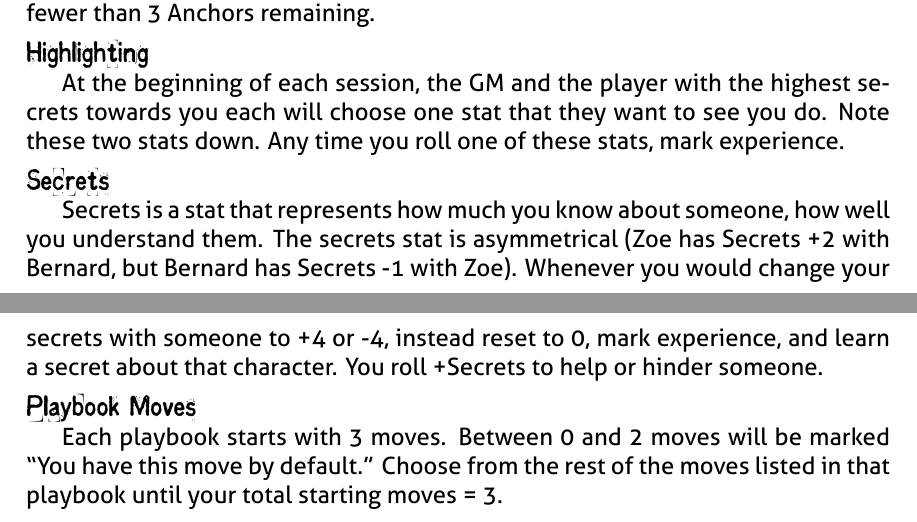
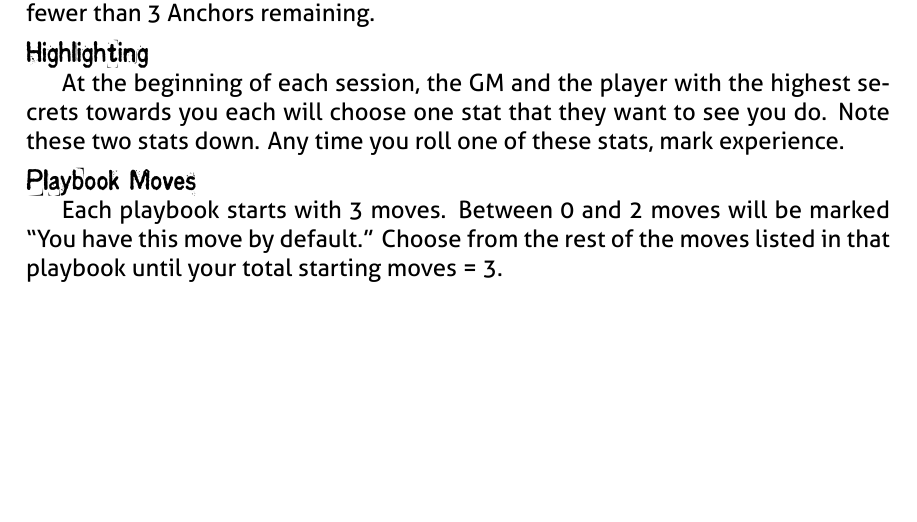
Before and after one commit to epw/consensus, a LaTeX document (glossary.tex): two parts of pages 7 and 8 of 8 before the commit and part of page 7 of 7 after it, the two joined at a grey line, cut so that both start at the same text, the shorter picture padded with empty space. Compiled offline with XeLaTeX.

Commit message:
Removing more about Secrets

```diff
--- a/glossary.tex
+++ b/glossary.tex
@@ -434,14 +434,6 @@ highest secrets towards you each will choose one stat that they want
 to see you do. Note these two stats down. Any time you roll one of
 these stats, mark experience.
 
-\SECTION{Secrets}
-Secrets is a stat that represents how much you know about someone, how
-well you understand them. The secrets stat is asymmetrical (Zoe has
-Secrets +2 with Bernard, but Bernard has Secrets -1 with
-Zoe). Whenever you would change your secrets with someone to +4 or -4,
-instead reset to 0, mark experience, and learn a secret about that
-character. You roll +Secrets to help or hinder someone.
-
 \SECTION{Playbook Moves}
 Each playbook starts with 3 moves. Between 0 and 2 moves will be
 marked ``You have this move by default.'' Choose from the rest of the
```
Also changed, not shown: basicmoves.tex (+1 -2 lines), extendedmoves.tex (+3 -4 lines), basicmoves.pdf, cabalist.pdf, commonmoves.pdf, extendedmoves.pdf, glossary.pdf, gmsheet.pdf, guru.pdf, hedge_mage.pdf, inspired.pdf.
